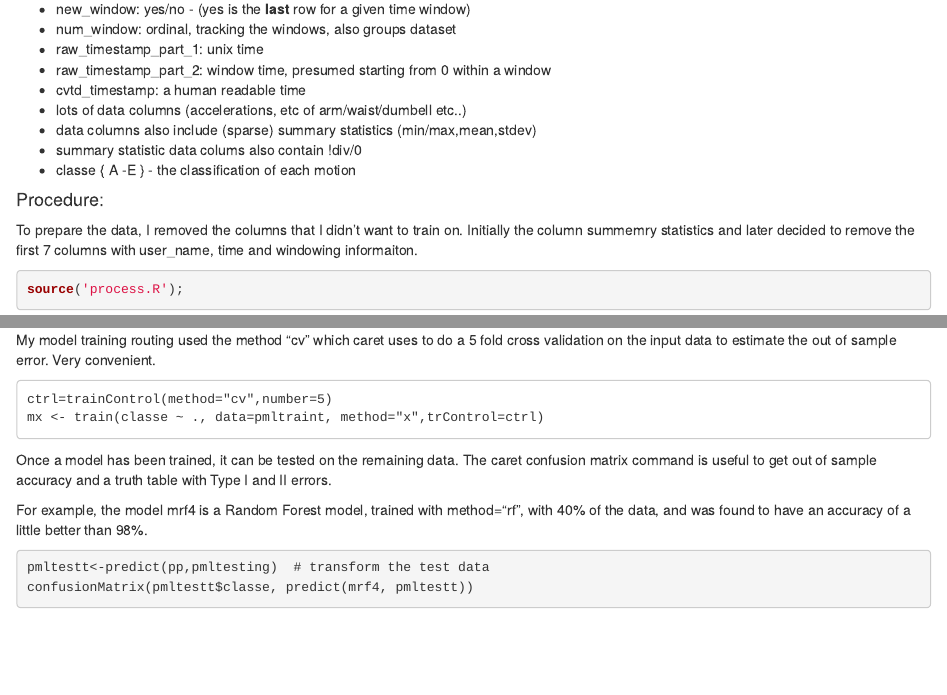
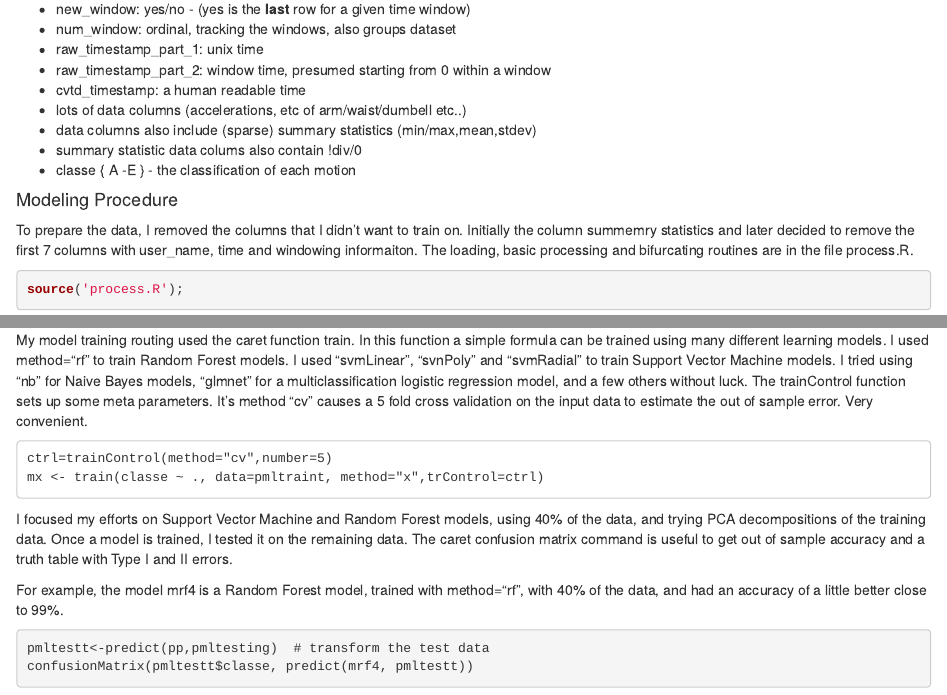
Before and after one commit to arnielarson/motion-project, an R Markdown document (analysis.Rmd): the page in a window 1100 px wide, from 740 px down, and a second part further down, joined at a grey line. Rendered offline with R 4.5, knitr and Pandoc, with nearby package versions; some code elsewhere in the file could not run offline.

Commit message:
adding to analysis.Rmd

````diff
--- a/analysis.Rmd
+++ b/analysis.Rmd
@@ -40,9 +40,9 @@ What's in the Data?  The data for the project includes a larger training set and
 - classe { A -E } - the classification of each motion
 
 
-####  Procedure:
+####  Modeling Procedure
 
-To prepare the data, I removed the columns that I didn't want to train on.  Initially the column summemry statistics and later decided to remove the first 7 columns with user_name, time and windowing informaiton.
+To prepare the data, I removed the columns that I didn't want to train on.  Initially the column summemry statistics and later decided to remove the first 7 columns with user_name, time and windowing informaiton.  The loading, basic processing and bifurcating routines are in the file process.R.
 ```{r loading, results="hide"}
 source('process.R');
 load_data()              # Loads data, creates pml global var
@@ -85,13 +85,14 @@ pmltraint<-predict(pp,pmltraining)  # this actually applies the transformation
 ```
 
-My model training routing used the method "cv" which caret uses to do a 5 fold cross validation on the input data to estimate the out of sample error.  Very convenient.
+My model training routing used the caret function train.  In this function a simple formula can be trained using many different learning models.  I used method="rf" to train Random Forest models.  I used "svmLinear", "svnPoly" and "svmRadial" to train Support Vector Machine models.  I tried using "nb" for Naive Bayes models, "glmnet" for a multiclassification logistic regression model, and a few others without luck.  The trainControl function sets up some meta parameters.  It's method "cv" causes a 5 fold cross validation on the input data to estimate the out of sample error.  Very convenient.
 ```
 ctrl=trainControl(method="cv",number=5)
 mx <- train(classe ~ ., data=pmltraint, method="x",trControl=ctrl)
 ```
-Once a model has been trained, it can be tested on the remaining data.  The caret confusion matrix command is useful to get out of sample accuracy and a truth table with Type I and II errors.
 
-For example, the model mrf4 is a Random Forest model, trained with method="rf", with 40% of the data, and was found to have an accuracy of a little better than 98%.
+I focused my efforts on Support Vector Machine and Random Forest models, using 40% of the data, and trying PCA decompositions of the training data.  Once a model is trained, I tested it on the remaining data.  The caret confusion matrix command is useful to get out of sample accuracy and a truth table with Type I and II errors.
+
+For example, the model mrf4 is a Random Forest model, trained with method="rf", with 40% of the data, and had an accuracy of a little better close to 99%.
 
 ```{r load_models, include=FALSE}
 load("models/mrf4.rda")
````
Also changed, not shown: analysis.Rmd (8 more changed lines).
